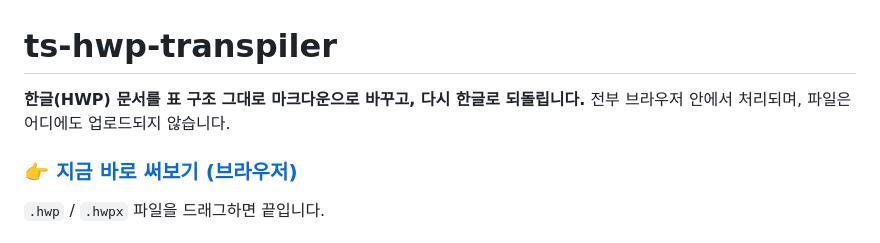
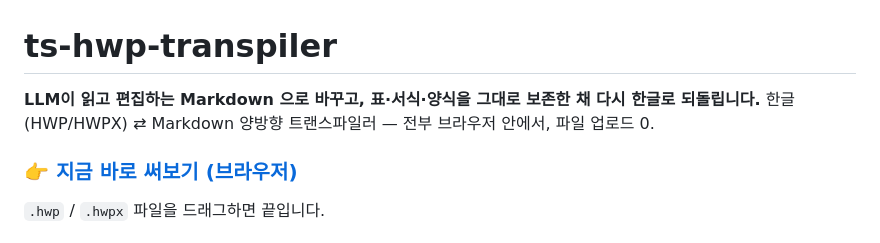
Before and after one commit to zobithecat/ts-hwp-transpiler, a Markdown page: README.md, the part around the change. Drawn GitHub-style.

Commit message:
docs(readme): retune top tagline to the LLM-edit + format-preserve thesis
Co-Authored-By: Claude Opus 4.8 <noreply@anthropic.com>

```diff
--- a/README.md
+++ b/README.md
@@ -1,8 +1,8 @@
 # ts-hwp-transpiler
 
-**한글(HWP) 문서를 표 구조 그대로 마크다운으로 바꾸고, 다시 한글로
-되돌립니다.** 전부 브라우저 안에서 처리되며, 파일은 어디에도
-업로드되지 않습니다.
+**LLM이 읽고 편집하는 Markdown 으로 바꾸고, 표·서식·양식을 그대로 보존한
+채 다시 한글로 되돌립니다.** 한글(HWP/HWPX) ⇄ Markdown 양방향
+트랜스파일러 — 전부 브라우저 안에서, 파일 업로드 0.
 
 ### 👉 [지금 바로 써보기 (브라우저)](https://ts-hwp-transpiler.vercel.app)
 
```
